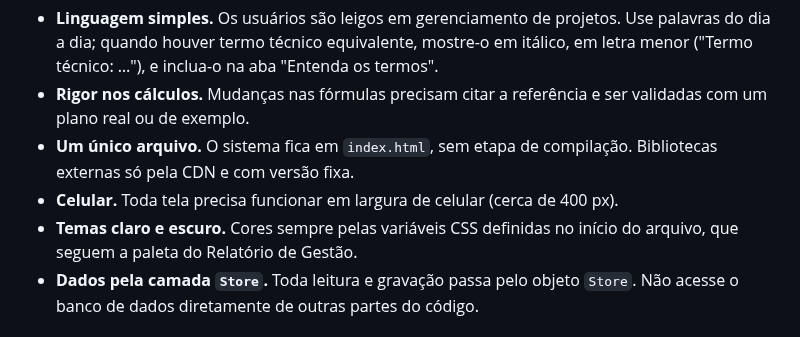
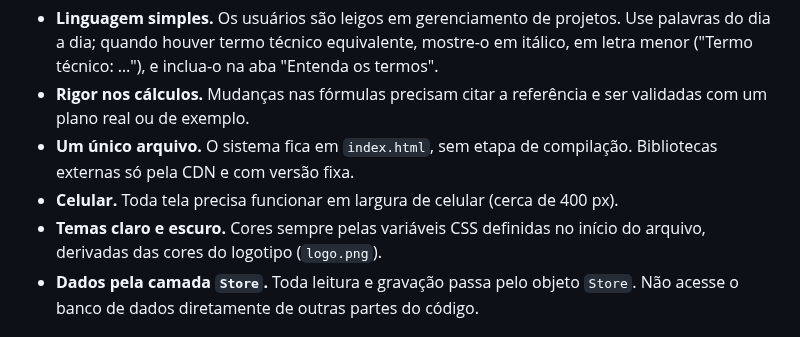
Before and after one commit to dgdi-ufci-mg/sistema-planos-de-acao, a Markdown page: CONTRIBUTING.md, the part around the change. Drawn GitHub-style.

```diff
--- a/CONTRIBUTING.md
+++ b/CONTRIBUTING.md
@@ -31,7 +31,7 @@ Abra uma **Issue** (aba "Issues" → "New issue") e descreva:
 - **Rigor nos cálculos.** Mudanças nas fórmulas precisam citar a referência e ser validadas com um plano real ou de exemplo.
 - **Um único arquivo.** O sistema fica em `index.html`, sem etapa de compilação. Bibliotecas externas só pela CDN e com versão fixa.
 - **Celular.** Toda tela precisa funcionar em largura de celular (cerca de 400 px).
-- **Temas claro e escuro.** Cores sempre pelas variáveis CSS definidas no início do arquivo, que seguem a paleta do Relatório de Gestão.
+- **Temas claro e escuro.** Cores sempre pelas variáveis CSS definidas no início do arquivo, derivadas das cores do logotipo (`logo.png`).
 - **Dados pela camada `Store`.** Toda leitura e gravação passa pelo objeto `Store`. Não acesse o banco de dados diretamente de outras partes do código.
 
 ## Testar localmente
```
Also changed, not shown: README.md (+3 -0 lines), docs/documentacao-tecnica.md (+3 -2 lines), logo.png (added), 1 other file.
